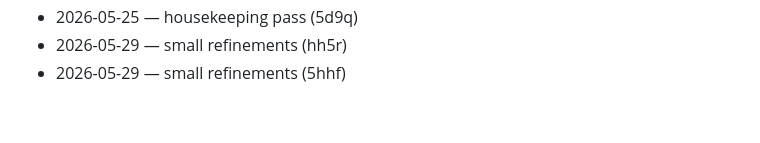
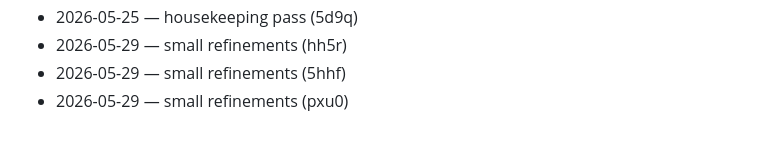
Before and after one commit to wurlelham531-svg/rune-stamp, a Markdown page: CHANGELOG.md, the part around the change. Rendered like a GitHub page.

Commit message:
docs: changelog tick

```diff
--- a/CHANGELOG.md
+++ b/CHANGELOG.md
@@ -92,3 +92,4 @@
 - 2026-05-25 — housekeeping pass (5d9q)
 - 2026-05-29 — small refinements (hh5r)
 - 2026-05-29 — small refinements (5hhf)
+- 2026-05-29 — small refinements (pxu0)
```
